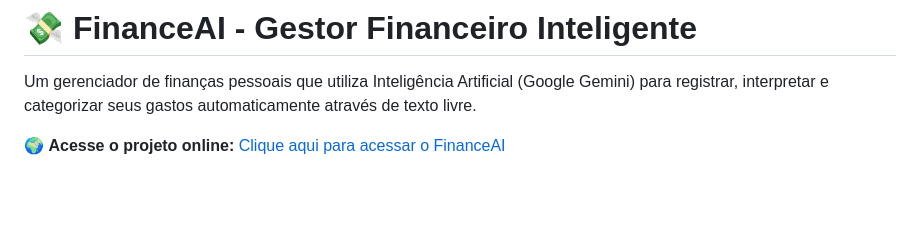
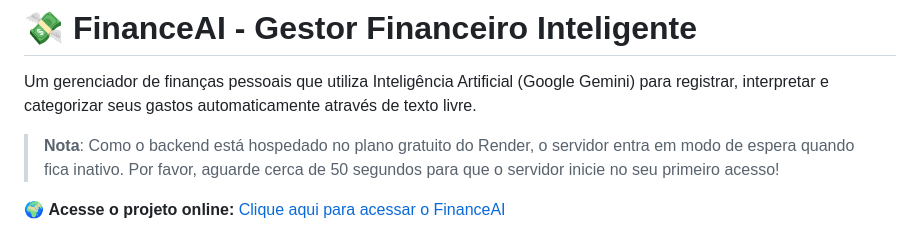
Before and after one commit to nycpacheco/FinanceAi, a Markdown page: README.md, the part around the change. Drawn GitHub-style; blank space fills up the shorter version.

```diff
--- a/README.md
+++ b/README.md
@@ -1,6 +1,8 @@
 # 💸 FinanceAI - Gestor Financeiro Inteligente
 
 Um gerenciador de finanças pessoais que utiliza Inteligência Artificial (Google Gemini) para registrar, interpretar e categorizar seus gastos automaticamente através de texto livre.
+
+> **Nota**: Como o backend está hospedado no plano gratuito do Render, o servidor entra em modo de espera quando fica inativo. Por favor, aguarde cerca de 50 segundos para que o servidor inicie no seu primeiro acesso!
 
 🌍 **Acesse o projeto online:** [Clique aqui para acessar o FinanceAI](https://finance-ai-pi-six.vercel.app/)
 
```
